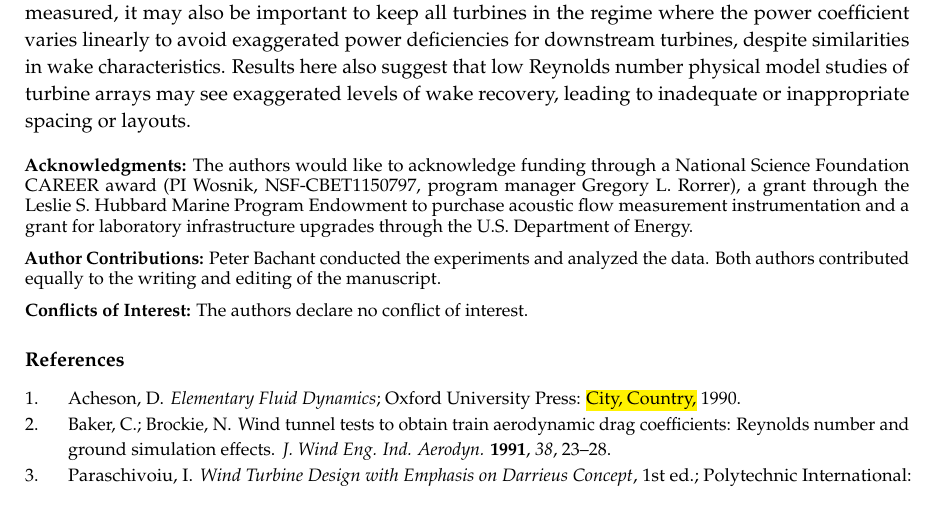
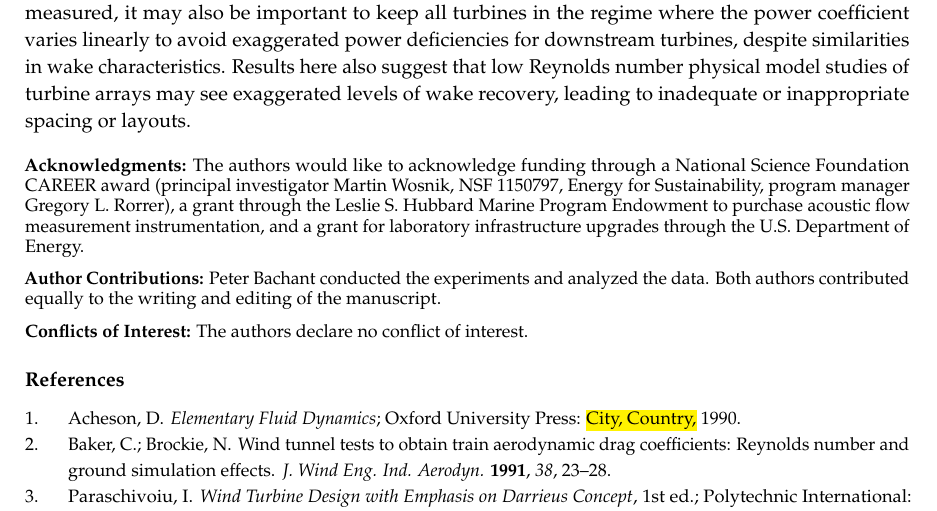
Before and after one commit to petebachant/CFT-Re-dep-paper, a LaTeX paper (paper.tex): part of page 17 of 19, cut so that both start at the same text. Compiled offline with pdfLaTeX.

Commit message:
Clean up acknowledgements

```diff
--- a/paper.tex
+++ b/paper.tex
@@ -1041,15 +1041,16 @@ characteristics. Results here also suggest that low Reynolds number physical
 model studies of turbine arrays may see exaggerated levels of wake recovery,
 leading to inadequate or inappropriate spacing or layouts.
 
-\vspace{6pt}
-\acknowledgments{\textbf{Acknowledgments:} The authors would like to acknowledge funding through a National Science
-Foundation CAREER %please define
- award (PI %please define
-  Wosnik, NSF-CBET%please define
- 1150797, program manager
-Gregory L. Rorrer), a grant through the \linebreak Leslie S. Hubbard Marine Program
-Endowment to purchase acoustic flow measurement instrumentation and a grant for
-laboratory infrastructure upgrades through the U.S. Department of Energy.}
+% Note for acknowledgements: CAREER is a type of award from the National Science
+% Foundation, and is not an acronym.
+
+\vspace{6pt} \acknowledgments{\textbf{Acknowledgments:} The authors would like
+    to acknowledge funding through a National Science Foundation CAREER award
+    (principal investigator Martin Wosnik, NSF 1150797, Energy for Sustainability,
+    program manager Gregory L. Rorrer), a grant through the Leslie S. Hubbard Marine
+    Program Endowment to purchase acoustic flow measurement instrumentation, and a
+    grant for laboratory infrastructure upgrades through the U.S. Department of
+    Energy.}
 
 \authorcontributions{\textbf{Author Contributions:} Peter Bachant conducted the
     experiments and analyzed the data. Both authors contributed equally to the
```
